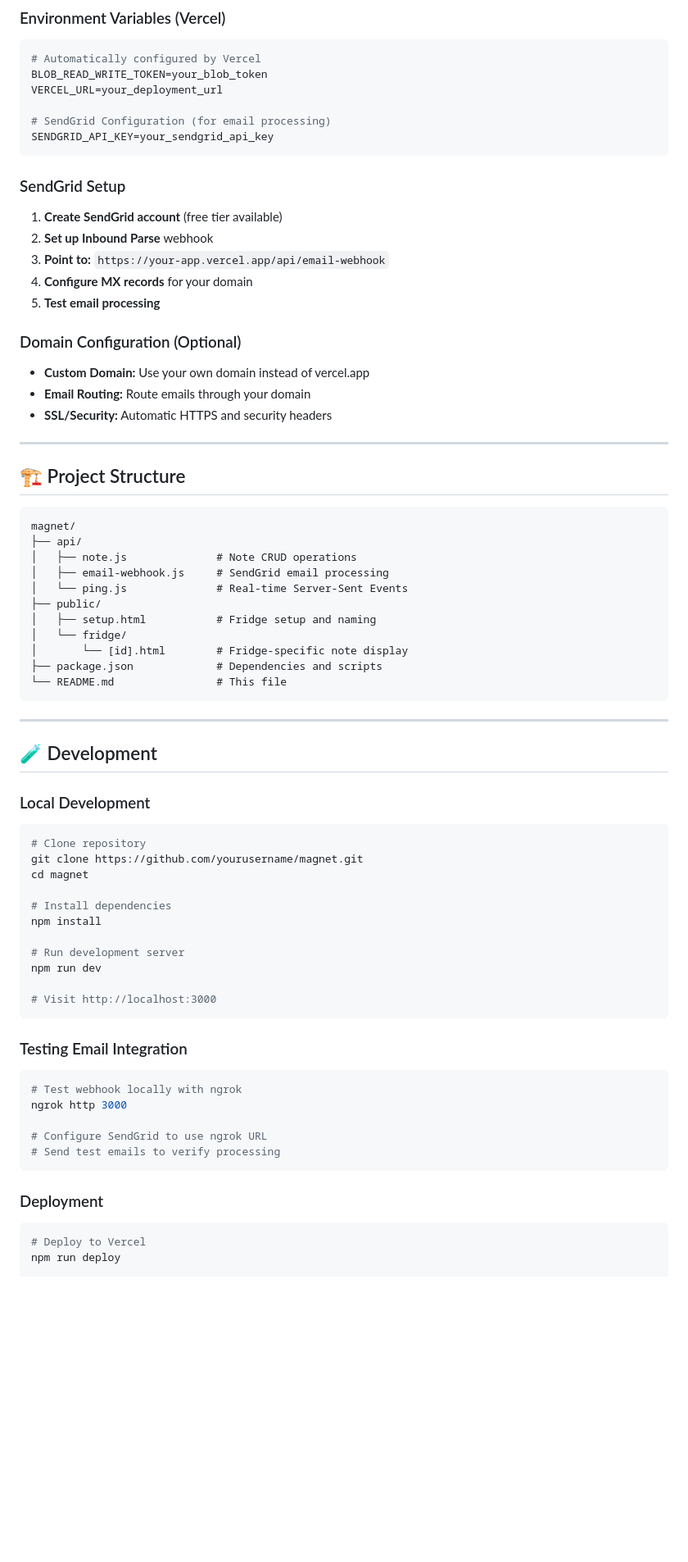
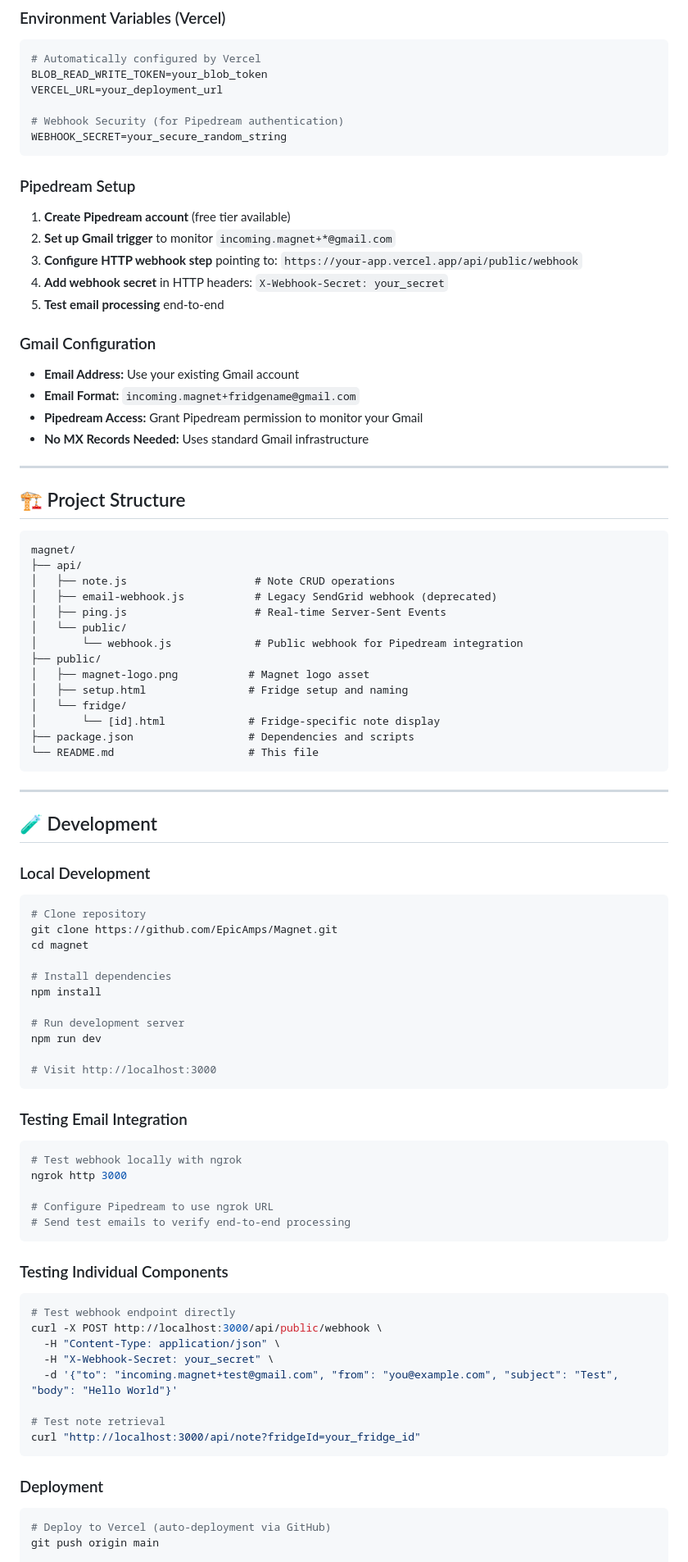
Before and after one commit to EpicAmps/Magnet, a Markdown page: README.md, the part around the change printed below. Shown: that part at 82% size. Drawn GitHub-style; blank space fills up the shorter version.

````diff
--- a/README.md
+++ b/README.md
@@ -148,21 +175,22 @@ Scheduled this week:
 BLOB_READ_WRITE_TOKEN=your_blob_token
 VERCEL_URL=your_deployment_url
 
-# SendGrid Configuration (for email processing)
-SENDGRID_API_KEY=your_sendgrid_api_key
+# Webhook Security (for Pipedream authentication)
+WEBHOOK_SECRET=your_secure_random_string
 ```
 
-### SendGrid Setup
-1. **Create SendGrid account** (free tier available)
-2. **Set up Inbound Parse** webhook
-3. **Point to:** `https://your-app.vercel.app/api/email-webhook`
-4. **Configure MX records** for your domain
-5. **Test email processing**
+### Pipedream Setup
+1. **Create Pipedream account** (free tier available)
+2. **Set up Gmail trigger** to monitor `incoming.magnet+*@gmail.com`
+3. **Configure HTTP webhook step** pointing to: `https://your-app.vercel.app/api/public/webhook`
+4. **Add webhook secret** in HTTP headers: `X-Webhook-Secret: your_secret`
+5. **Test email processing** end-to-end
 
-### Domain Configuration (Optional)
-- **Custom Domain:** Use your own domain instead of vercel.app
-- **Email Routing:** Route emails through your domain
-- **SSL/Security:** Automatic HTTPS and security headers
+### Gmail Configuration
+- **Email Address:** Use your existing Gmail account
+- **Email Format:** `incoming.magnet+fridgename@gmail.com`
+- **Pipedream Access:** Grant Pipedream permission to monitor your Gmail
+- **No MX Records Needed:** Uses standard Gmail infrastructure
 
 ---
 
@@ -171,15 +199,18 @@ SENDGRID_API_KEY=your_sendgrid_api_key
 ```
 magnet/
 ├── api/
-│   ├── note.js              # Note CRUD operations
-│   ├── email-webhook.js     # SendGrid email processing
-│   └── ping.js              # Real-time Server-Sent Events
+│   ├── note.js                    # Note CRUD operations
+│   ├── email-webhook.js           # Legacy SendGrid webhook (deprecated)
+│   ├── ping.js                    # Real-time Server-Sent Events
+│   └── public/
+│       └── webhook.js             # Public webhook for Pipedream integration
 ├── public/
-│   ├── setup.html           # Fridge setup and naming
+│   ├── magnet-logo.png           # Magnet logo asset
+│   ├── setup.html                # Fridge setup and naming
 │   └── fridge/
-│       └── [id].html        # Fridge-specific note display
-├── package.json             # Dependencies and scripts
-└── README.md                # This file
+│       └── [id].html             # Fridge-specific note display
+├── package.json                  # Dependencies and scripts
+└── README.md                     # This file
 ```
 
 ---
@@ -189,7 +220,7 @@ magnet/
 ### Local Development
 ```bash
 # Clone repository
-git clone https://github.com/yourusername/magnet.git
+git clone https://github.com/EpicAmps/Magnet.git
 cd magnet
 
 # Install dependencies
@@ -206,12 +237,24 @@ npm run dev
 # Test webhook locally with ngrok
 ngrok http 3000
 
-# Configure SendGrid to use ngrok URL
-# Send test emails to verify processing
+# Configure Pipedream to use ngrok URL
+# Send test emails to verify end-to-end processing
+```
+
+### Testing Individual Components
+```bash
+# Test webhook endpoint directly
+curl -X POST http://localhost:3000/api/public/webhook \
+  -H "Content-Type: application/json" \
+  -H "X-Webhook-Secret: your_secret" \
+  -d '{"to": "incoming.magnet+test@gmail.com", "from": "you@example.com", "subject": "Test", "body": "Hello World"}'
+
+# Test note retrieval
+curl "http://localhost:3000/api/note?fridgeId=your_fridge_id"
 ```
 
 ### Deployment
 ```bash
-# Deploy to Vercel
-npm run deploy
+# Deploy to Vercel (auto-deployment via GitHub)
+git push origin main
 
````
Also changed, not shown: other parts of README.md (+117 -65 lines).
